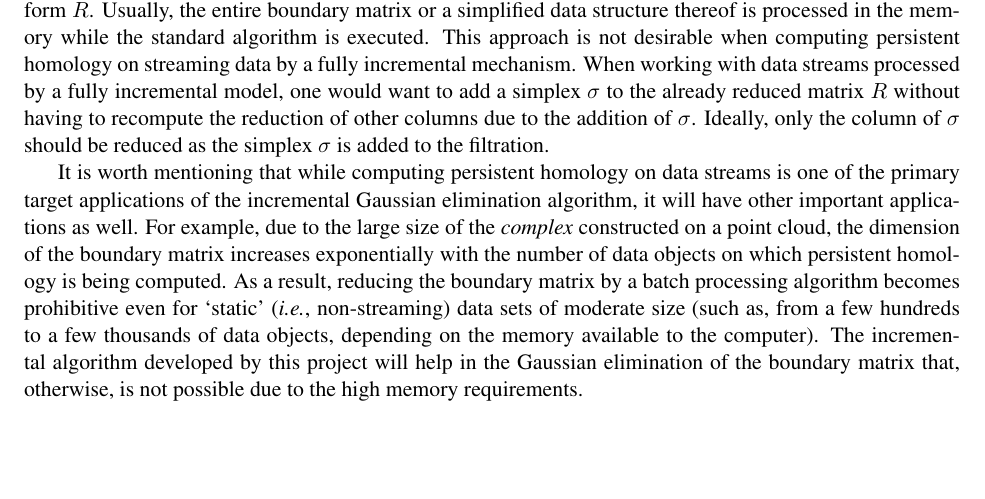
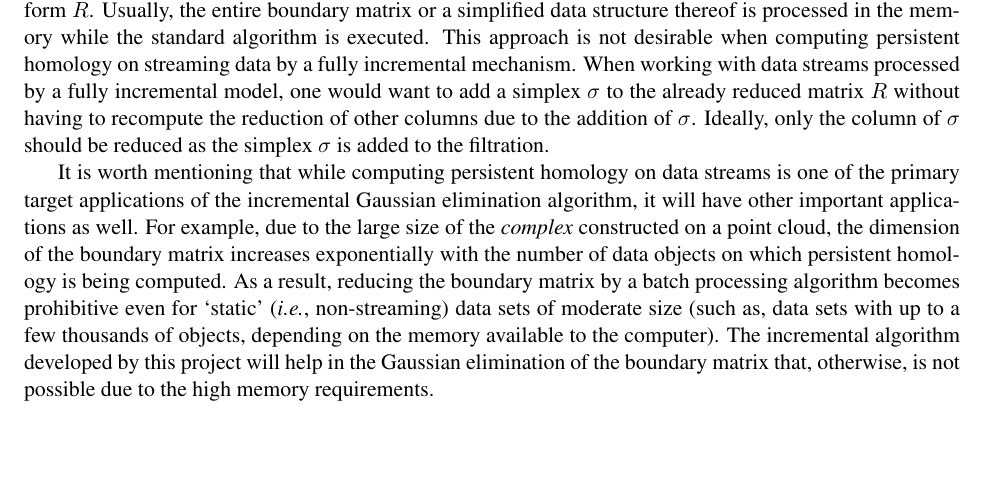
Before and after one commit to Anindya-Moitra/fullyIncrementalPH, a LaTeX document (theoreticalFoundation/main.tex): part of page 1 of 2, cut so that both start at the same text. Compiled offline with pdfLaTeX.

Commit message:
Clarifying additional applications.

```diff
--- a/theoreticalFoundation/main.tex
+++ b/theoreticalFoundation/main.tex
@@ -16,7 +16,7 @@
 \usepackage{csquotes}
 \usepackage{url}
 \usepackage{amsthm}
-\usepackage{listings}
+% \usepackage{listings}
 \newtheorem{theorem}{Theorem}[section]
 \usepackage{color}
 \usepackage{verbatim}
@@ -69,7 +69,7 @@ important applications as well.  For example, due to the large size of the \emph
 constructed on a point cloud, the dimension of the boundary matrix increases exponentially with the
 number of data objects on which persistent homology is being computed.  As a result, reducing the
 boundary matrix by a batch processing algorithm becomes prohibitive even for `static' (\emph{i.e.},
-non-streaming) data sets of moderate size (such as, from a few hundreds to a few thousands of data
+non-streaming) data sets of moderate size (such as, data sets with up to a few thousands of
 objects, depending on the memory available to the computer).  The incremental algorithm developed
 by this project will help in the Gaussian elimination of the boundary matrix that, otherwise, is
 not possible due to the high memory requirements.
```
